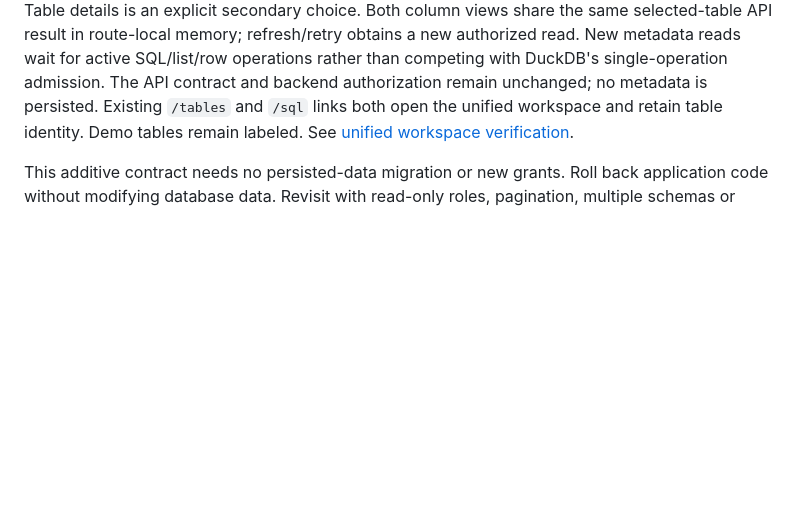
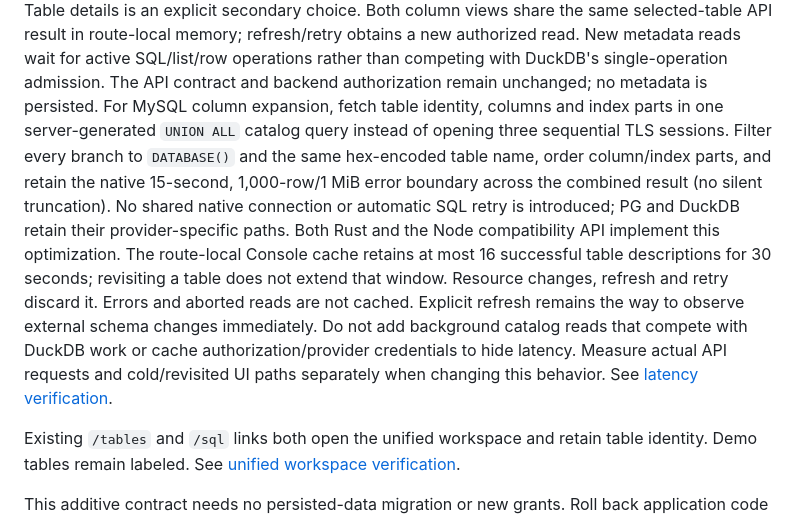
Before and after one commit to mem9-ai/tidb-agentspace, a Markdown page: docs/decisions/0007-database-browser.md, the part around the change. Rendered like a GitHub page; blank space fills up the shorter version.

Commit message:
fix(databases): reduce MySQL column expansion latency
Signed-off-by: siddon <siddontang@gmail.com>

```diff
--- a/docs/decisions/0007-database-browser.md
+++ b/docs/decisions/0007-database-browser.md
@@ -29,6 +29,19 @@ choice. Both column views share the same selected-table API result in route-loca
 refresh/retry obtains a new authorized read. New metadata reads wait for active SQL/list/row
 operations rather than competing with DuckDB's single-operation admission. The API contract
 and backend authorization remain unchanged; no metadata is persisted.
+For MySQL column expansion, fetch table identity, columns and index parts in one server-generated
+`UNION ALL` catalog query instead of opening three sequential TLS sessions. Filter every branch
+to `DATABASE()` and the same hex-encoded table name, order column/index parts, and retain the
+native 15-second, 1,000-row/1 MiB error boundary across the combined result (no silent truncation).
+No shared native connection or automatic SQL retry is introduced; PG and DuckDB retain their
+provider-specific paths. Both Rust and the Node compatibility API implement this optimization.
+The route-local Console cache retains at most 16 successful table descriptions for 30 seconds;
+revisiting a table does not extend that window. Resource changes, refresh and retry discard it.
+Errors and aborted reads are not cached. Explicit refresh remains the way to observe external
+schema changes immediately. Do not add background catalog reads that compete with DuckDB work
+or cache authorization/provider credentials to hide latency. Measure actual API requests and
+cold/revisited UI paths separately when changing this behavior. See [latency verification](../database-column-latency-verification.md).
+
 Existing `/tables` and `/sql` links both open the unified workspace and retain table identity.
 Demo tables remain labeled. See [unified workspace verification](../database-workspace-verification.md).
 
```
Also changed, not shown: docs/database-column-latency-verification.md (added, +46 -0 lines), docs/standards/tiui-design-system.md (+4 -1 lines), docs/screenshots/column-latency/desktop-dark.png (added), docs/screenshots/column-latency/desktop-light.png (added), docs/screenshots/column-latency/mobile-dark.png (added), docs/screenshots/column-latency/mobile-light.png (added), 7 other files.
